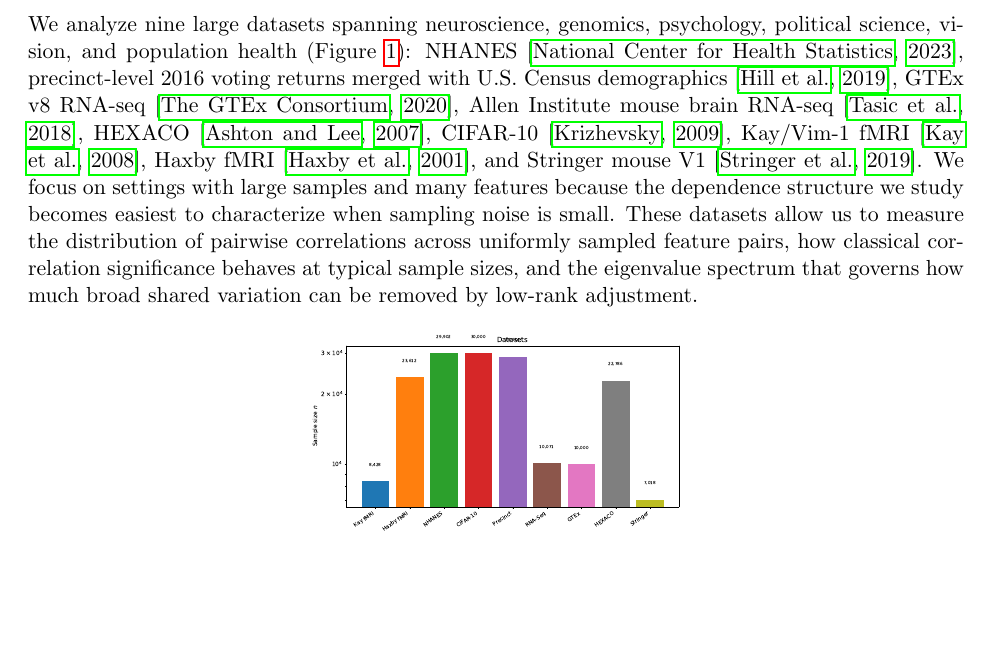
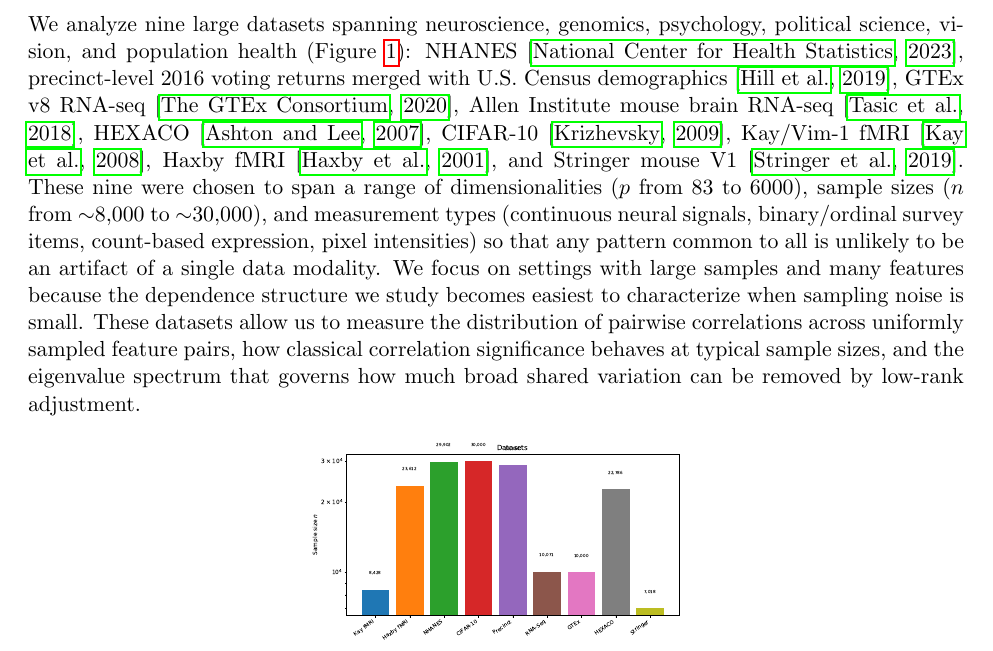
Before and after one commit to koerding/crud, a LaTeX paper (paper/crud.tex, which reads paper/results_data.tex): part of page 3 of 30, cut so that both start at the same text, the shorter picture padded with empty space. The pictures show the PDF file paper/crud.pdf that the author committed with the source.

Commit message:
Add dataset selection rationale sentence

```diff
--- a/paper/results_data.tex
+++ b/paper/results_data.tex
@@ -2,7 +2,7 @@
 
 \subsection{Datasets}
 
-We analyze nine large datasets spanning neuroscience, genomics, psychology, political science, vision, and population health (Figure~\ref{fig:datasets}): NHANES \citep{nhanes}, precinct-level 2016 voting returns merged with U.S.\ Census demographics \citep{hill2019}, GTEx v8 RNA-seq \citep{gtex2020}, Allen Institute mouse brain RNA-seq \citep{tasic2018}, HEXACO \citep{ashton2004}, CIFAR-10 \citep{krizhevsky2009}, Kay/Vim-1 fMRI \citep{kay2008}, Haxby fMRI \citep{haxby2001}, and Stringer mouse V1 \citep{stringer2019}. We focus on settings with large samples and many features because the dependence structure we study becomes easiest to characterize when sampling noise is small. These datasets allow us to measure the distribution of pairwise correlations across uniformly sampled feature pairs, how classical correlation significance behaves at typical sample sizes, and the eigenvalue spectrum that governs how much broad shared variation can be removed by low-rank adjustment.
+We analyze nine large datasets spanning neuroscience, genomics, psychology, political science, vision, and population health (Figure~\ref{fig:datasets}): NHANES \citep{nhanes}, precinct-level 2016 voting returns merged with U.S.\ Census demographics \citep{hill2019}, GTEx v8 RNA-seq \citep{gtex2020}, Allen Institute mouse brain RNA-seq \citep{tasic2018}, HEXACO \citep{ashton2004}, CIFAR-10 \citep{krizhevsky2009}, Kay/Vim-1 fMRI \citep{kay2008}, Haxby fMRI \citep{haxby2001}, and Stringer mouse V1 \citep{stringer2019}. These nine were chosen to span a range of dimensionalities ($p$ from 83 to 6000), sample sizes ($n$ from ${\sim}8{,}000$ to ${\sim}30{,}000$), and measurement types (continuous neural signals, binary/ordinal survey items, count-based expression, pixel intensities) so that any pattern common to all is unlikely to be an artifact of a single data modality. We focus on settings with large samples and many features because the dependence structure we study becomes easiest to characterize when sampling noise is small. These datasets allow us to measure the distribution of pairwise correlations across uniformly sampled feature pairs, how classical correlation significance behaves at typical sample sizes, and the eigenvalue spectrum that governs how much broad shared variation can be removed by low-rank adjustment.
 
 \begin{figure}[ht]
 \centering
```
Also changed, not shown: paper/crud.pdf.
